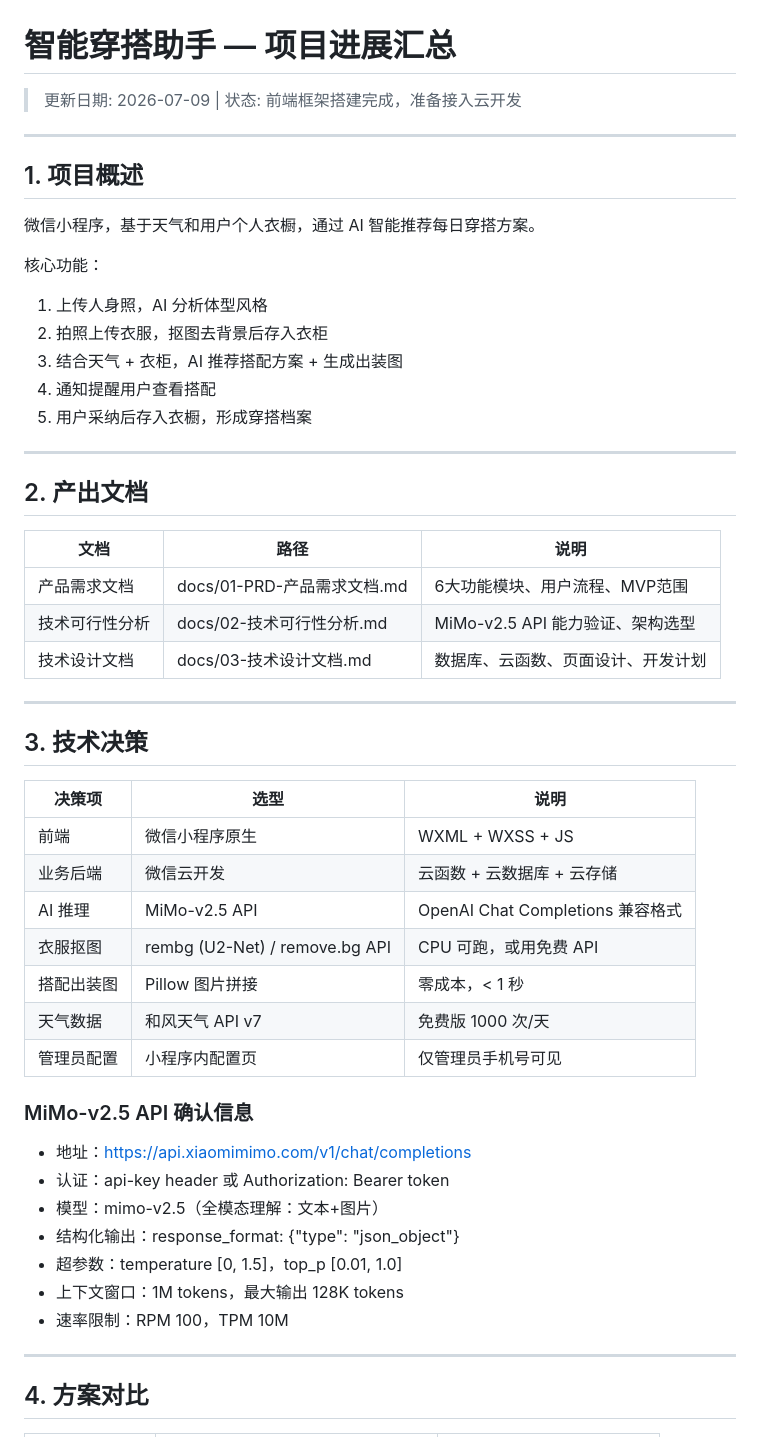
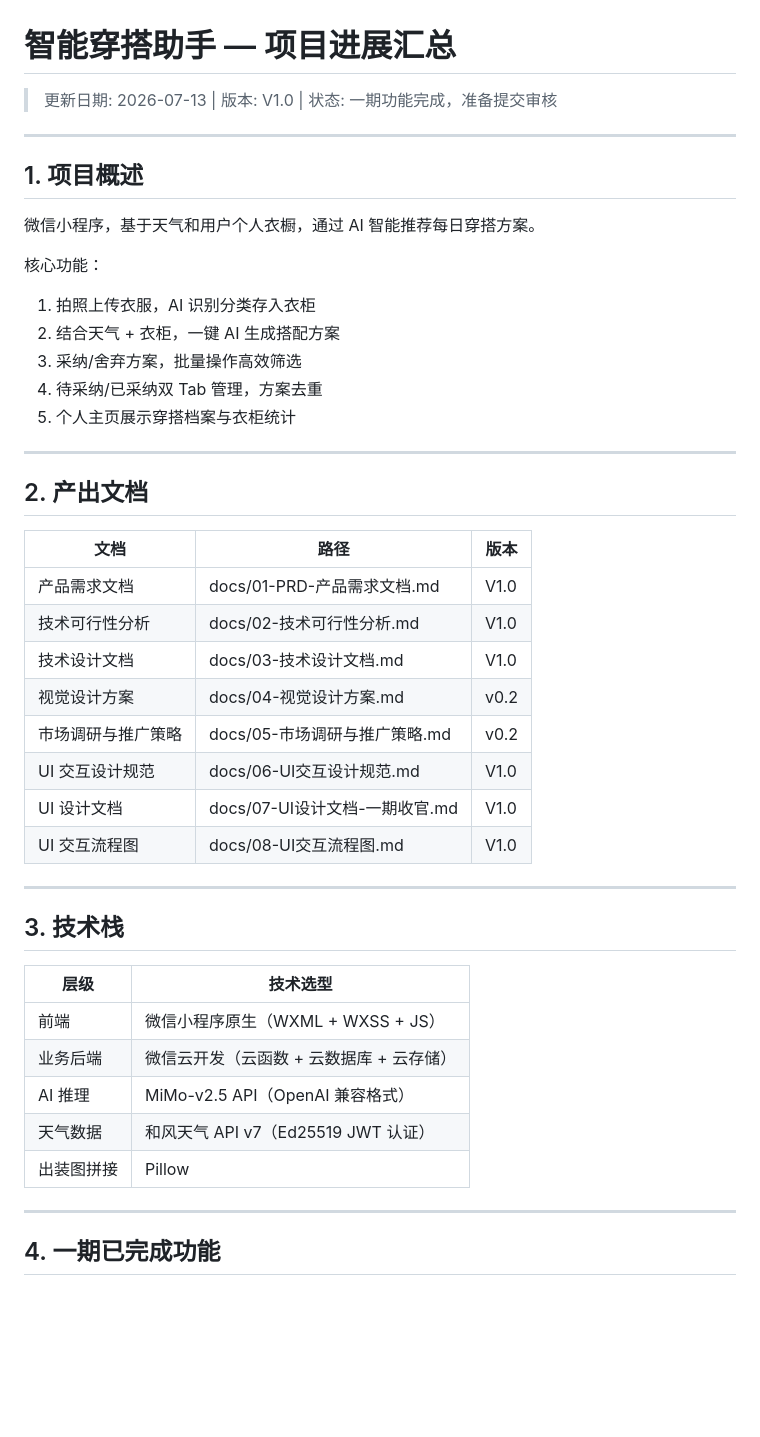
Before and after one commit to runner-lxj/Fitting_room, a Markdown page: PROGRESS.md, the part around one of its changes. GitHub-like rendering; blank space fills up the shorter version.

Commit message:
docs: 更新PROGRESS.md至V1.0一期收官,含遗留问题和后续待办

```diff
--- a/PROGRESS.md
+++ b/PROGRESS.md
@@ -1,6 +1,6 @@
 # 智能穿搭助手 — 项目进展汇总
 
-> 更新日期: 2026-07-09 | 状态: 前端框架搭建完成，准备接入云开发
+> 更新日期: 2026-07-13 | 版本: V1.0 | 状态: 一期功能完成，准备提交审核
 
 ---
 
@@ -9,46 +9,40 @@
 微信小程序，基于天气和用户个人衣橱，通过 AI 智能推荐每日穿搭方案。
 
 核心功能：
-1. 上传人身照，AI 分析体型风格
-2. 拍照上传衣服，抠图去背景后存入衣柜
-3. 结合天气 + 衣柜，AI 推荐搭配方案 + 生成出装图
-4. 通知提醒用户查看搭配
-5. 用户采纳后存入衣橱，形成穿搭档案
+1. 拍照上传衣服，AI 识别分类存入衣柜
+2. 结合天气 + 衣柜，一键 AI 生成搭配方案
+3. 采纳/舍弃方案，批量操作高效筛选
+4. 待采纳/已采纳双 Tab 管理，方案去重
+5. 个人主页展示穿搭档案与衣柜统计
 
 ---
 
 ## 2. 产出文档
 
-| 文档 | 路径 | 说明 |
+| 文档 | 路径 | 版本 |
 |------|------|------|
-| 产品需求文档 | docs/01-PRD-产品需求文档.md | 6大功能模块、用户流程、MVP范围 |
-| 技术可行性分析 | docs/02-技术可行性分析.md | MiMo-v2.5 API 能力验证、架构选型 |
-| 技术设计文档 | docs/03-技术设计文档.md | 数据库、云函数、页面设计、开发计划 |
+| 产品需求文档 | docs/01-PRD-产品需求文档.md | V1.0 |
+| 技术可行性分析 | docs/02-技术可行性分析.md | V1.0 |
+| 技术设计文档 | docs/03-技术设计文档.md | V1.0 |
+| 视觉设计方案 | docs/04-视觉设计方案.md | v0.2 |
+| 市场调研与推广策略 | docs/05-市场调研与推广策略.md | v0.2 |
+| UI 交互设计规范 | docs/06-UI交互设计规范.md | V1.0 |
+| UI 设计文档 | docs/07-UI设计文档-一期收官.md | V1.0 |
+| UI 交互流程图 | docs/08-UI交互流程图.md | V1.0 |
 
 ---
 
-## 3. 技术决策
+## 3. 技术栈
 
-| 决策项 | 选型 | 说明 |
-|--------|------|------|
-| 前端 | 微信小程序原生 | WXML + WXSS + JS |
-| 业务后端 | 微信云开发 | 云函数 + 云数据库 + 云存储 |
-| AI 推理 | MiMo-v2.5 API | OpenAI Chat Completions 兼容格式 |
-| 衣服抠图 | rembg (U2-Net) / remove.bg API | CPU 可跑，或用免费 API |
-| 搭配出装图 | Pillow 图片拼接 | 零成本，< 1 秒 |
-| 天气数据 | 和风天气 API v7 | 免费版 1000 次/天 |
-| 管理员配置 | 小程序内配置页 | 仅管理员手机号可见 |
-
-### MiMo-v2.5 API 确认信息
-- 地址：https://api.xiaomimimo.com/v1/chat/completions
-- 认证：api-key header 或 Authorization: Bearer token
-- 模型：mimo-v2.5（全模态理解：文本+图片）
-- 结构化输出：response_format: {"type": "json_object"}
-- 超参数：temperature [0, 1.5]，top_p [0.01, 1.0]
-- 上下文窗口：1M tokens，最大输出 128K tokens
-- 速率限制：RPM 100，TPM 10M
+| 层级 | 技术选型 |
+|------|----------|
+| 前端 | 微信小程序原生（WXML + WXSS + JS） |
+| 业务后端 | 微信云开发（云函数 + 云数据库 + 云存储） |
+| AI 推理 | MiMo-v2.5 API（OpenAI 兼容格式） |
+| 天气数据 | 和风天气 API v7（Ed25519 JWT 认证） |
+| 出装图拼接 | Pillow |
 
 ---
 
-## 4. 方案对比
+## 4. 一期已完成功能
 
```
Also changed, not shown: other parts of PROGRESS.md (+89 -102 lines).
